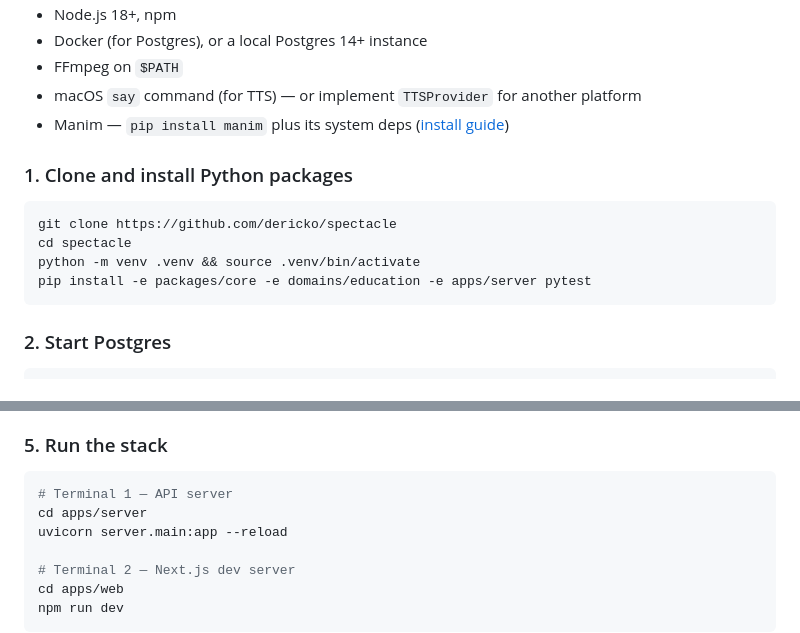
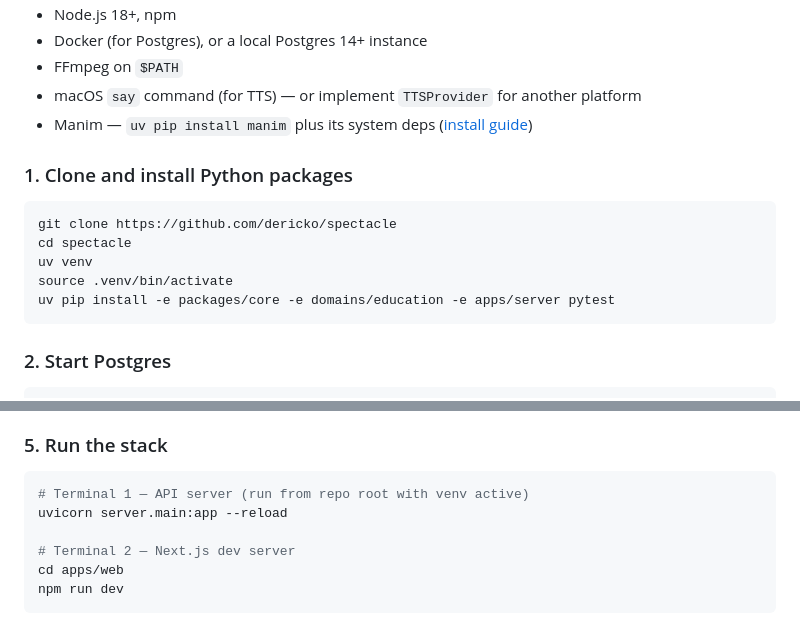
Before and after one commit to dericko/spectacle, a Markdown page: README.md, 2 parts joined by grey strips. Rendered like a GitHub page.

Commit message:
docs: update quickstart to use uv instead of pip/venv
Replace python -m venv + pip with uv venv + uv pip install so
the install command correctly puts all three editable packages
(core, education, server) on sys.path — fixing the
`ModuleNotFoundError: No module named 'server'` on uvicorn startup.
Also remove the `cd apps/server` before uvicorn since the editable
install makes the server module importable from any directory.

Co-Authored-By: Claude Sonnet 4.6 <noreply@anthropic.com>

````diff
--- a/README.md
+++ b/README.md
@@ -103,15 +103,16 @@ Three pieces:
 - Docker (for Postgres), or a local Postgres 14+ instance
 - FFmpeg on `$PATH`
 - macOS `say` command (for TTS) — or implement `TTSProvider` for another platform
-- Manim — `pip install manim` plus its system deps ([install guide](https://docs.manim.community/en/stable/installation.html))
+- Manim — `uv pip install manim` plus its system deps ([install guide](https://docs.manim.community/en/stable/installation.html))
 
 ### 1. Clone and install Python packages
 
 ```bash
 git clone https://github.com/dericko/spectacle
 cd spectacle
-python -m venv .venv && source .venv/bin/activate
-pip install -e packages/core -e domains/education -e apps/server pytest
+uv venv
+source .venv/bin/activate
+uv pip install -e packages/core -e domains/education -e apps/server pytest
 ```
 
 ### 2. Start Postgres
@@ -144,8 +145,7 @@ Point these at any LLM API. The test suite injects fakes, so `pytest` passes wit
 ### 5. Run the stack
 
 ```bash
-# Terminal 1 — API server
-cd apps/server
+# Terminal 1 — API server (run from repo root with venv active)
 uvicorn server.main:app --reload
 
 # Terminal 2 — Next.js dev server
````
Also changed, not shown: other parts of README.md (+1 -1 lines).
